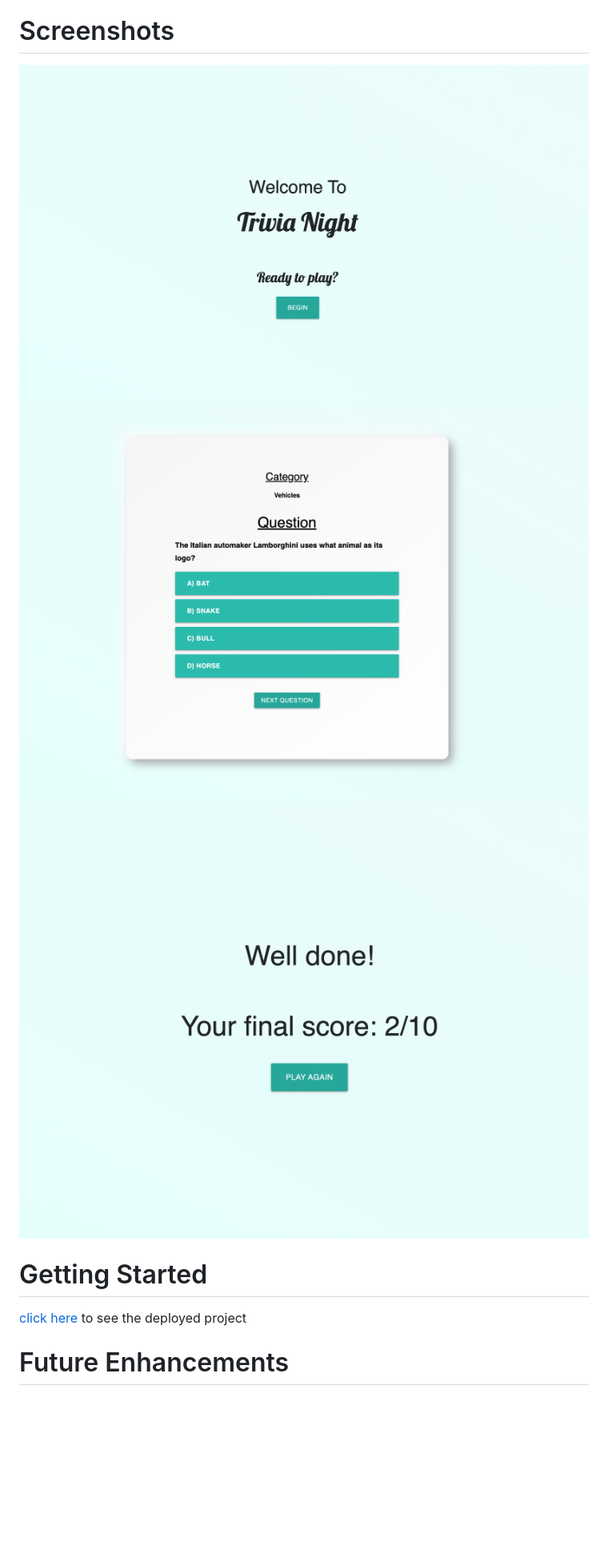
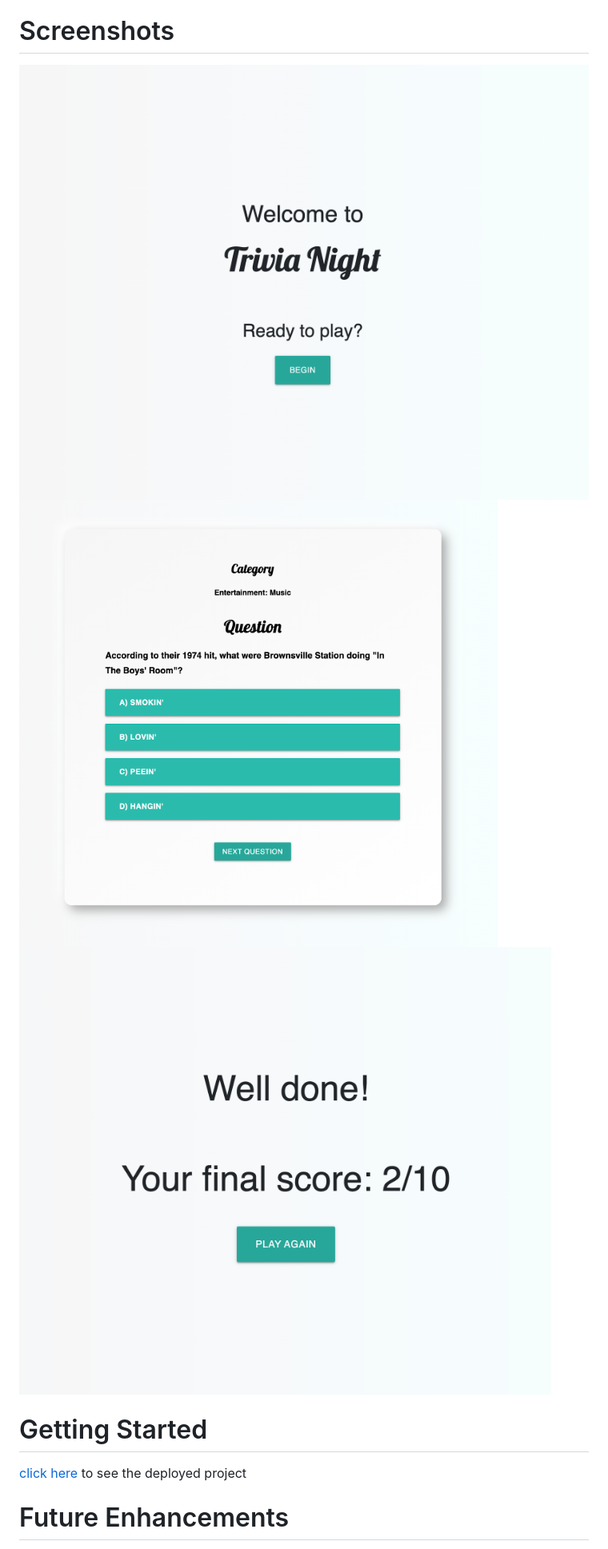
Before and after one commit to tylerrice121/Project-1---Trivia-Night, a Markdown page: README.md, the part around the change printed below. Shown: that part at 80% size. GitHub-like rendering; pictures changed too: Screenshot4.png (added), Screenshot5.png (added), Screenshot6.png (added); blank space fills up the shorter version.

```diff
--- a/README.md
+++ b/README.md
@@ -9,9 +9,9 @@ This is my project one for the SEIR Program
 - JavaScript/jQuery
 
 # Screenshots
-![screenshot 1](./Screenshot1.png)
-![screenshot 2](./Screenshot2.png)
-![screenshot 3](./Screenshot3.png)
+![screenshot 1](./Screenshot4.png)
+![screenshot 2](./Screenshot5.png)
+![screenshot 3](./Screenshot6.png)
 
 # Getting Started
 
```
Also changed, not shown: other parts of README.md (+1 -1 lines), 874cd294ef0340f0bb7cab2c3b5ac1a2.png (deleted), trivia-background.jpeg (deleted), 3 other files.
